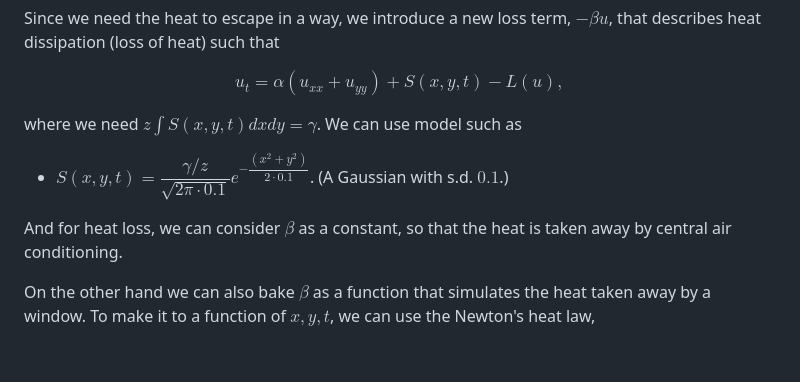
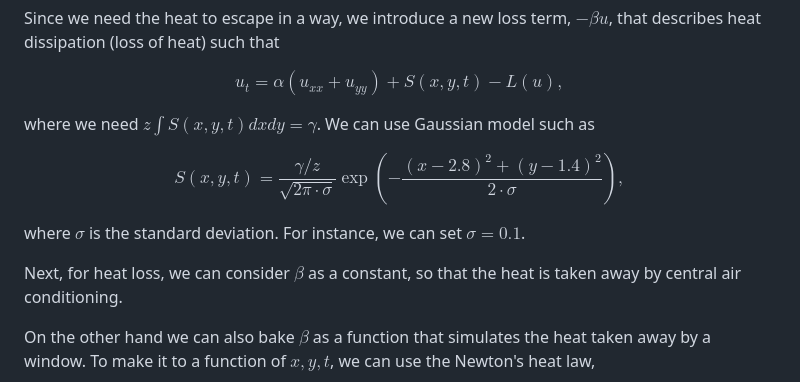
Before and after one commit to tusm06/MATH461_Unit03, a Markdown page: README.md, the part around the change. Drawn GitHub-style; blank space fills up the shorter version.

Commit message:
Updated the definition of source term is README

```diff
--- a/README.md
+++ b/README.md
@@ -77,10 +77,15 @@ $$
 u_t = \alpha (u_{xx} + u_{yy}) + S(x, y, t) - L(u),
 $$
 
-where we need $z\displaystyle\int S(x, y, t) dxdy = \gamma$. We can use model such as
-- $S(x, y, t) = \dfrac{\gamma/z}{\sqrt{2\pi \cdot 0.1}}e^{-\dfrac{(x^2 + y^2)}{2\cdot 0.1}}$. (A Gaussian with s.d. $0.1$.)
+where we need $z\displaystyle\int S(x, y, t) dxdy = \gamma$. We can use Gaussian model such as
 
-And for heat loss, we can consider $\beta$ as a constant, so that the heat is taken away by central air conditioning.
+$$
+S(x, y, t) = \frac{\gamma/z}{\sqrt{2\pi \cdot \sigma}}\exp\left(-\frac{(x - 2.8)^2 + (y - 1.4)^2}{2\cdot \sigma}\right) ,
+$$
+
+where $\sigma$ is the standard deviation. For instance, we can set $\sigma = 0.1$.
+
+Next, for heat loss, we can consider $\beta$ as a constant, so that the heat is taken away by central air conditioning.
 
 On the other hand we can also bake $\beta$ as a function that simulates the heat taken away by a window. To make it to a function of $x, y, t$, we can use the Newton's heat law,
 
```
